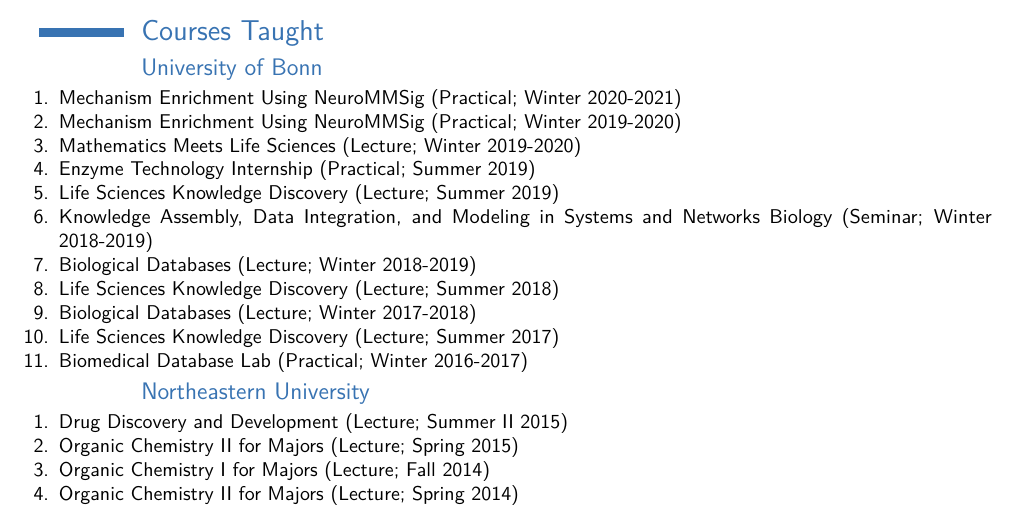
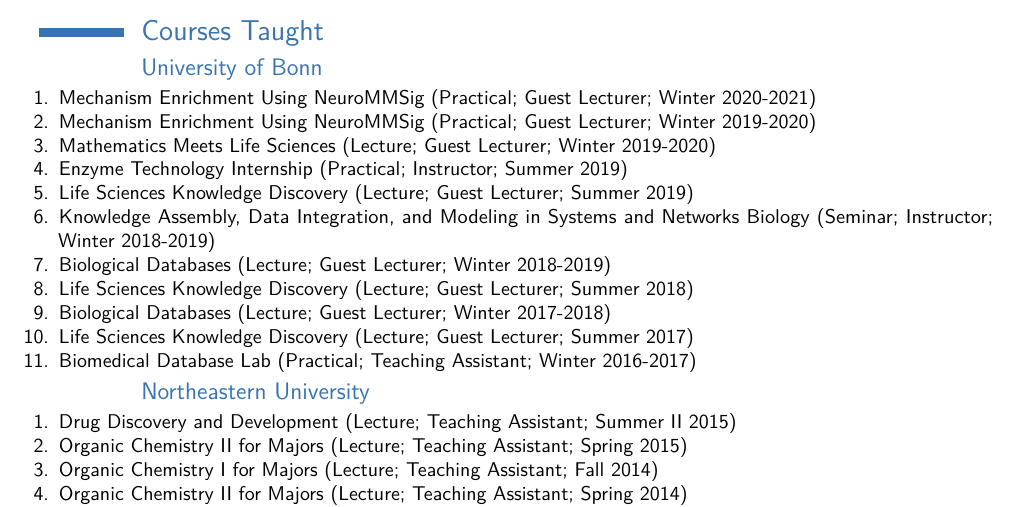
Before and after one commit to cthoyt/resume, a LaTeX CV (cv.tex): part of page 8 of 8, cut so that both start at the same text. The pictures show the PDF file cv.pdf that the author committed with the source.

Commit message:
Add additional context to teaching

```diff
--- a/cv.tex
+++ b/cv.tex
@@ -559,40 +559,40 @@
     \section{Courses Taught}
         \subsection{University of Bonn}
         \begin{enumerate}
-        \item     Mechanism Enrichment Using NeuroMMSig (Practical; Winter 2020-2021)
+        \item     Mechanism Enrichment Using NeuroMMSig (Practical; Guest Lecturer; Winter 2020-2021)
 
-        \item     Mechanism Enrichment Using NeuroMMSig (Practical; Winter 2019-2020)
+        \item     Mechanism Enrichment Using NeuroMMSig (Practical; Guest Lecturer; Winter 2019-2020)
 
-        \item     Mathematics Meets Life Sciences (Lecture; Winter 2019-2020)
+        \item     Mathematics Meets Life Sciences (Lecture; Guest Lecturer; Winter 2019-2020)
 
-        \item     Enzyme Technology Internship (Practical; Summer 2019)
+        \item     Enzyme Technology Internship (Practical; Instructor; Summer 2019)
 
-        \item     Life Sciences Knowledge Discovery (Lecture; Summer 2019)
+        \item     Life Sciences Knowledge Discovery (Lecture; Guest Lecturer; Summer 2019)
 
-        \item     Knowledge Assembly, Data Integration, and Modeling in Systems and Networks Biology (Seminar; Winter 2018-2019)
+        \item     Knowledge Assembly, Data Integration, and Modeling in Systems and Networks Biology (Seminar; Instructor; Winter 2018-2019)
 
-        \item     Biological Databases (Lecture; Winter 2018-2019)
+        \item     Biological Databases (Lecture; Guest Lecturer; Winter 2018-2019)
 
-        \item     Life Sciences Knowledge Discovery (Lecture; Summer 2018)
+        \item     Life Sciences Knowledge Discovery (Lecture; Guest Lecturer; Summer 2018)
 
-        \item     Biological Databases (Lecture; Winter 2017-2018)
+        \item     Biological Databases (Lecture; Guest Lecturer; Winter 2017-2018)
 
-        \item     Life Sciences Knowledge Discovery (Lecture; Summer 2017)
+        \item     Life Sciences Knowledge Discovery (Lecture; Guest Lecturer; Summer 2017)
 
-        \item     Biomedical Database Lab (Practical; Winter 2016-2017)
+        \item     Biomedical Database Lab (Practical; Teaching Assistant; Winter 2016-2017)
 
         \end{enumerate}
         \subsection{Northeastern University}
         \begin{enumerate}
-        \item     Drug Discovery and Development (Lecture; Summer II 2015)
+        \item     Drug Discovery and Development (Lecture; Teaching Assistant; Summer II 2015)
 
-        \item     Organic Chemistry II for Majors (Lecture; Spring 2015)
+        \item     Organic Chemistry II for Majors (Lecture; Teaching Assistant; Spring 2015)
 
-        \item     Organic Chemistry I for Majors (Lecture; Fall 2014)
+        \item     Organic Chemistry I for Majors (Lecture; Teaching Assistant; Fall 2014)
 
-        \item     Organic Chemistry II for Majors (Lecture; Spring 2014)
+        \item     Organic Chemistry II for Majors (Lecture; Teaching Assistant; Spring 2014)
 
-        \item     Organic Chemistry I for Majors (Lecture; Fall 2013)
+        \item     Organic Chemistry I for Majors (Lecture; Teaching Assistant; Fall 2013)
 
         \end{enumerate}
 
```
Also changed, not shown: cv.pdf, 1 other file.
